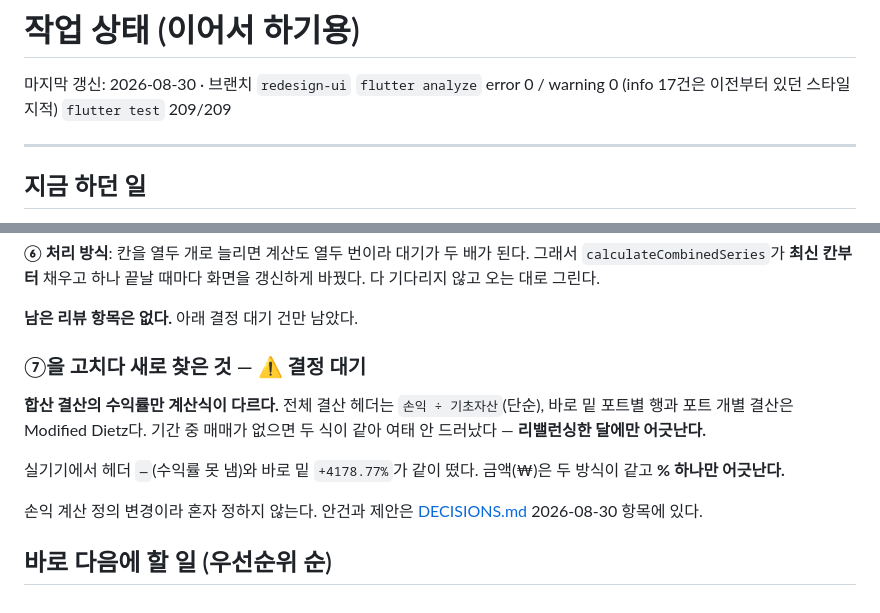
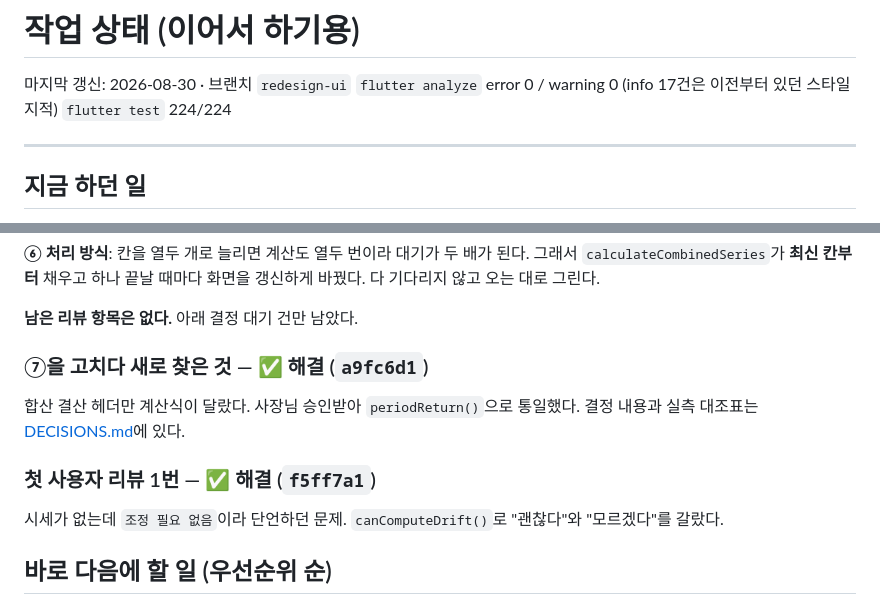
Before and after one commit to halladin00-commits/rebalancing_app, a Markdown page: docs/WORK_STATE.md, 2 parts joined by grey strips. Drawn GitHub-style.

```diff
--- a/docs/WORK_STATE.md
+++ b/docs/WORK_STATE.md
@@ -2,7 +2,7 @@
 
 마지막 갱신: 2026-08-30 · 브랜치 `redesign-ui`
 `flutter analyze` error 0 / warning 0 (info 17건은 이전부터 있던 스타일 지적)
-`flutter test` 209/209
+`flutter test` 224/224
 
 ---
 
@@ -57,18 +57,15 @@
 
 **남은 리뷰 항목은 없다.** 아래 결정 대기 건만 남았다.
 
-### ⑦을 고치다 새로 찾은 것 — ⚠️ 결정 대기
+### ⑦을 고치다 새로 찾은 것 — ✅ 해결 (`a9fc6d1`)
 
-**합산 결산의 수익률만 계산식이 다르다.** 전체 결산 헤더는
-`손익 ÷ 기초자산`(단순), 바로 밑 포트별 행과 포트 개별 결산은
-Modified Dietz다. 기간 중 매매가 없으면 두 식이 같아 여태 안 드러났다 —
-**리밸런싱한 달에만 어긋난다.**
+합산 결산 헤더만 계산식이 달랐다. 사장님 승인받아 `periodReturn()`으로
+통일했다. 결정 내용과 실측 대조표는 [DECISIONS.md](DECISIONS.md)에 있다.
 
-실기기에서 헤더 `—`(수익률 못 냄)와 바로 밑 `+4178.77%`가 같이 떴다.
-금액(₩)은 두 방식이 같고 **% 하나만 어긋난다.**
+### 첫 사용자 리뷰 1번 — ✅ 해결 (`f5ff7a1`)
 
-손익 계산 정의 변경이라 혼자 정하지 않는다. 안건과 제안은
-[DECISIONS.md](DECISIONS.md) 2026-08-30 항목에 있다.
+시세가 없는데 `조정 필요 없음`이라 단언하던 문제. `canComputeDrift()`로
+"괜찮다"와 "모르겠다"를 갈랐다.
 
 ## 바로 다음에 할 일 (우선순위 순)
 
```
Also changed, not shown: docs/DECISIONS.md (+29 -5 lines).
